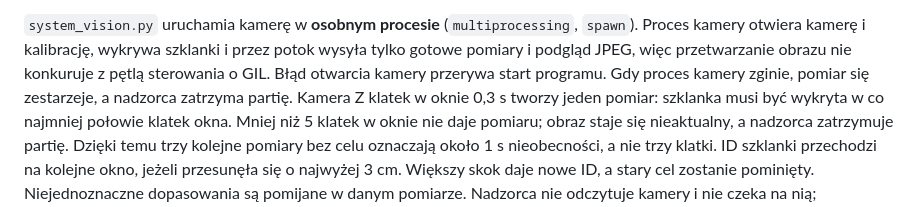
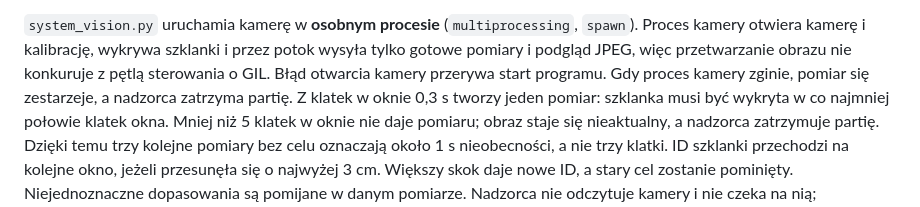
Before and after one commit to AndrzejKalinowski/alien_bazaar_2026, a Markdown page: docs/supervisor.md, the part around the change. GitHub-like rendering.

Commit message:
Docs: fix sentence in the camera section
Co-Authored-By: Claude Opus 5.5 <noreply@anthropic.com>

```diff
--- a/docs/supervisor.md
+++ b/docs/supervisor.md
@@ -115,7 +115,7 @@ stanowisk i tagów odbioru. Szklanki muszą stać otworem do góry.
 potok wysyła tylko gotowe pomiary i podgląd JPEG, więc przetwarzanie obrazu
 nie konkuruje z pętlą sterowania o GIL. Błąd otwarcia kamery przerywa start
 programu. Gdy proces kamery zginie, pomiar się zestarzeje, a nadzorca
-zatrzyma partię. Kamera Z klatek w oknie 0,3 s
+zatrzyma partię. Z klatek w oknie 0,3 s
 tworzy jeden pomiar: szklanka musi być wykryta w co najmniej połowie
 klatek okna. Mniej niż 5 klatek w oknie nie daje pomiaru; obraz staje się
 nieaktualny, a nadzorca zatrzymuje partię. Dzięki temu trzy kolejne pomiary
```
